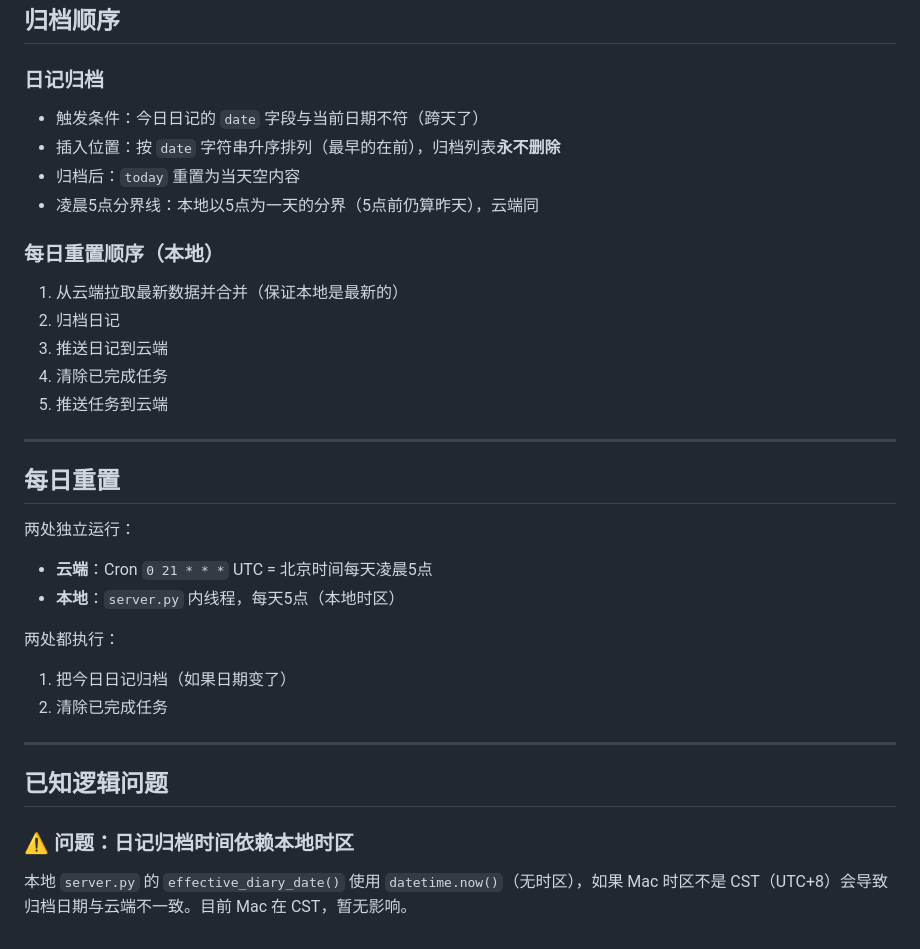
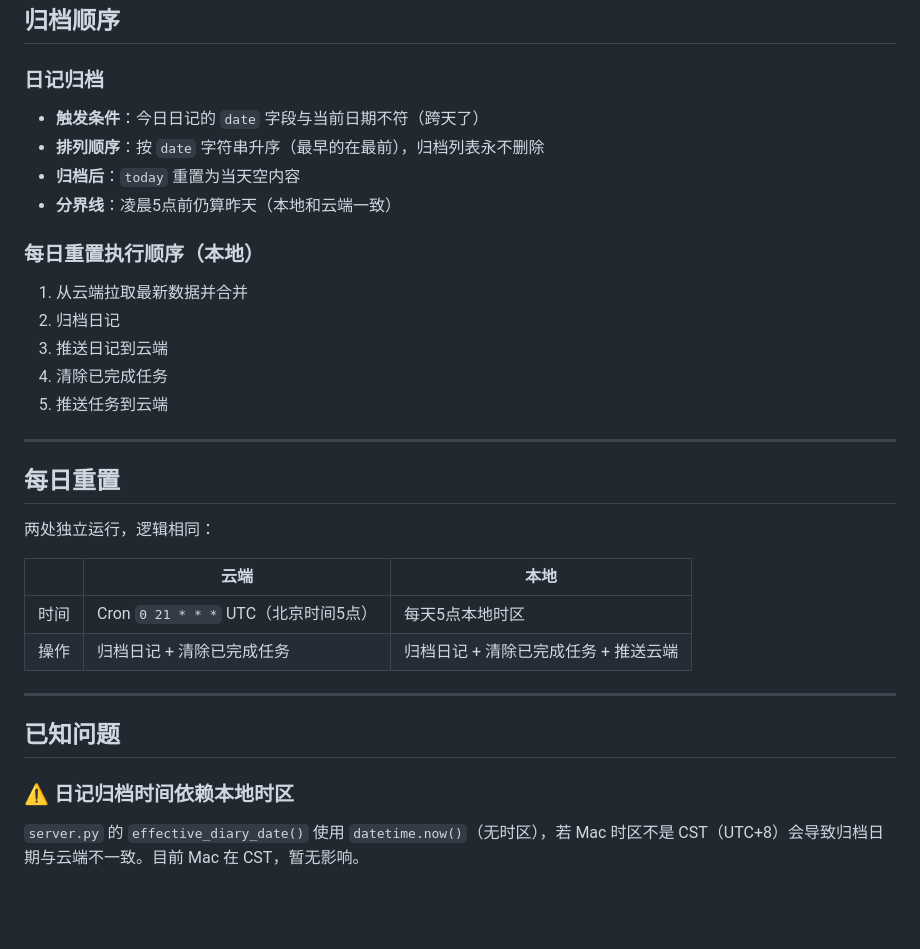
Before and after one commit to yangminggulab/dx-weread, a Markdown page: SYNC.md, the part around one of its changes. GitHub-like rendering; blank space fills up the shorter version.

```diff
--- a/SYNC.md
+++ b/SYNC.md
@@ -82,14 +94,14 @@
 
 ### 日记归档
 
-- 触发条件：今日日记的 `date` 字段与当前日期不符（跨天了）
-- 插入位置：按 `date` 字符串升序排列（最早的在前），归档列表**永不删除**
-- 归档后：`today` 重置为当天空内容
-- 凌晨5点分界线：本地以5点为一天的分界（5点前仍算昨天），云端同
+- **触发条件**：今日日记的 `date` 字段与当前日期不符（跨天了）
+- **排列顺序**：按 `date` 字符串升序（最早的在最前），归档列表永不删除
+- **归档后**：`today` 重置为当天空内容
+- **分界线**：凌晨5点前仍算昨天（本地和云端一致）
 
-### 每日重置顺序（本地）
+### 每日重置执行顺序（本地）
 
-1. 从云端拉取最新数据并合并（保证本地是最新的）
+1. 从云端拉取最新数据并合并
 2. 归档日记
 3. 推送日记到云端
 4. 清除已完成任务
@@ -99,19 +111,17 @@
 
 ## 每日重置
 
-两处独立运行：
+两处独立运行，逻辑相同：
 
-- **云端**：Cron `0 21 * * *` UTC = 北京时间每天凌晨5点
-- **本地**：`server.py` 内线程，每天5点（本地时区）
-
-两处都执行：
-1. 把今日日记归档（如果日期变了）
-2. 清除已完成任务
+| | 云端 | 本地 |
+|---|---|---|
+| 时间 | Cron `0 21 * * *` UTC（北京时间5点） | 每天5点本地时区 |
+| 操作 | 归档日记 + 清除已完成任务 | 归档日记 + 清除已完成任务 + 推送云端 |
 
 ---
 
-## 已知逻辑问题
+## 已知问题
 
-### ⚠️ 问题：日记归档时间依赖本地时区
+### ⚠️ 日记归档时间依赖本地时区
 
-本地 `server.py` 的 `effective_diary_date()` 使用 `datetime.now()`（无时区），如果 Mac 时区不是 CST（UTC+8）会导致归档日期与云端不一致。目前 Mac 在 CST，暂无影响。
+`server.py` 的 `effective_diary_date()` 使用 `datetime.now()`（无时区），若 Mac 时区不是 CST（UTC+8）会导致归档日期与云端不一致。目前 Mac 在 CST，暂无影响。
```
Also changed, not shown: other parts of SYNC.md (+39 -27 lines).
